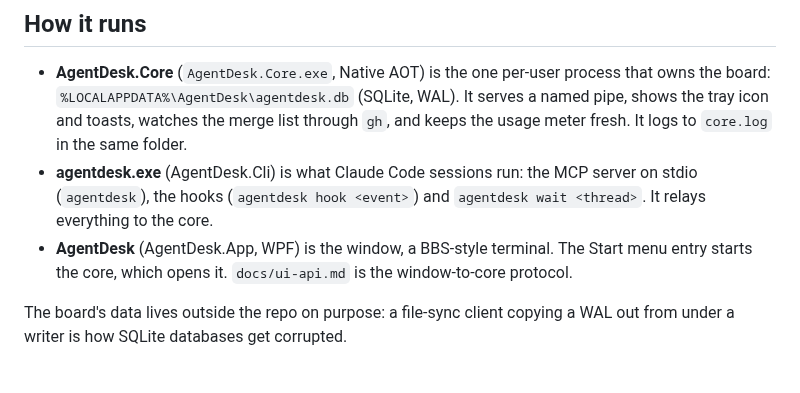
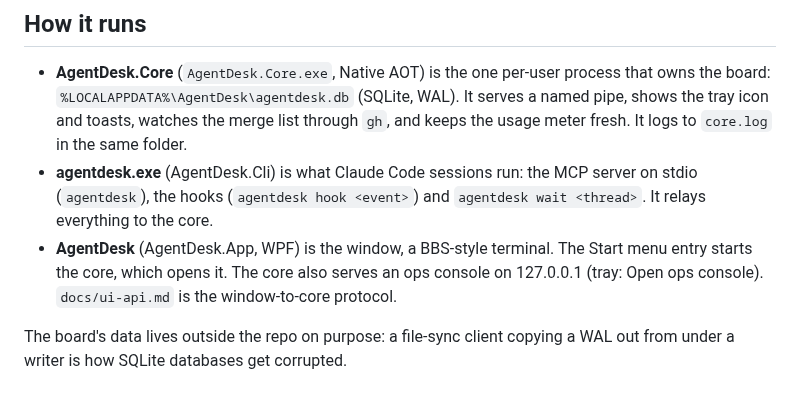
Before and after one commit to SystemsClarke/agentdesk, a Markdown page: README.md, the part around the change. Drawn GitHub-style.

```diff
--- a/README.md
+++ b/README.md
@@ -23,7 +23,7 @@ question nobody has read.
   server on stdio (`agentdesk`), the hooks (`agentdesk hook <event>`) and
   `agentdesk wait <thread>`. It relays everything to the core.
 - **AgentDesk** (AgentDesk.App, WPF) is the window, a BBS-style terminal. The
-  Start menu entry starts the core, which opens it. `docs/ui-api.md` is the
+  Start menu entry starts the core, which opens it. The core also serves an ops console on 127.0.0.1 (tray: Open ops console). `docs/ui-api.md` is the
   window-to-core protocol.
 
 The board's data lives outside the repo on purpose: a file-sync client copying a
```
Also changed, not shown: docs/ui-api.md (+20 -0 lines), docs/ops-console.png (added), 9 other files.
